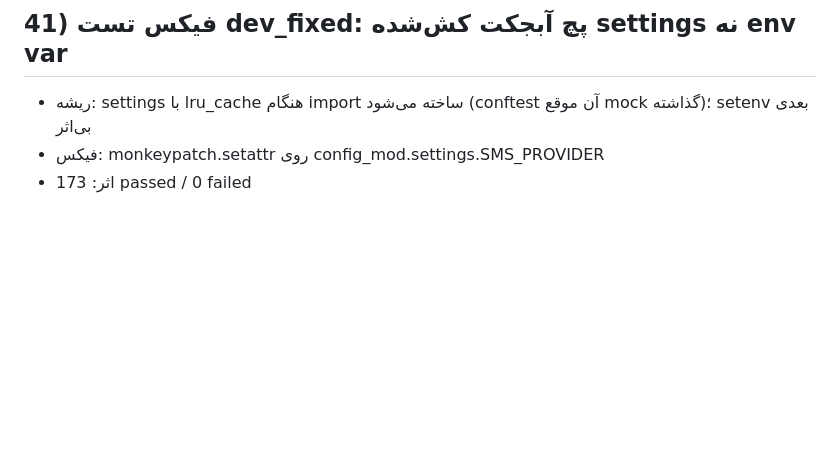
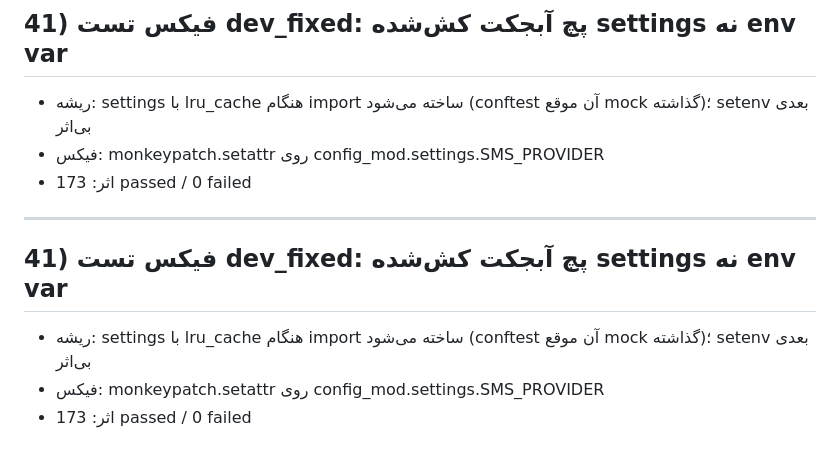
Before and after one commit to samaneh-IT-rose/Rosepsy, a Markdown page: docs/requirements.md, the part around the change. Drawn GitHub-style; blank space fills up the shorter version.

```diff
--- a/docs/requirements.md
+++ b/docs/requirements.md
@@ -506,3 +506,9 @@ Backend 345 (40%) · Frontend وب 195 (23%) · Flutter 50 (6%) · DevOps 60 (7%
 - ریشه: settings با lru_cache هنگام import ساخته می‌شود (conftest آن موقع mock گذاشته)؛ setenv بعدی بی‌اثر
 - فیکس: monkeypatch.setattr روی config_mod.settings.SMS_PROVIDER
 - اثر: 173 passed / 0 failed
+
+---
+## 41) فیکس تست dev_fixed: پچ آبجکت کش‌شده settings نه env var
+- ریشه: settings با lru_cache هنگام import ساخته می‌شود (conftest آن موقع mock گذاشته)؛ setenv بعدی بی‌اثر
+- فیکس: monkeypatch.setattr روی config_mod.settings.SMS_PROVIDER
+- اثر: 173 passed / 0 failed
```
